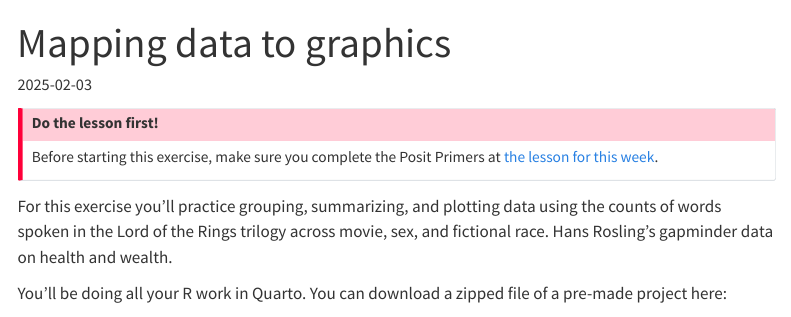
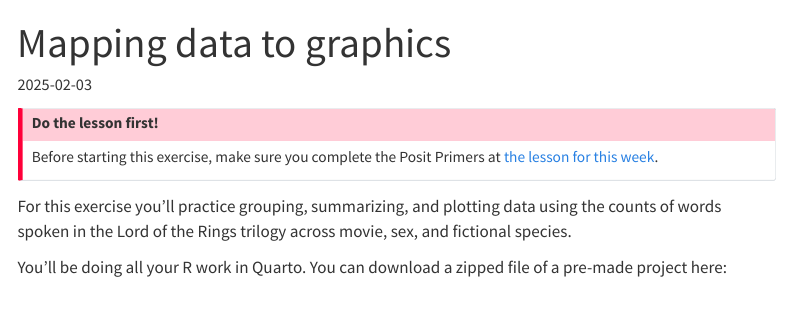
Before and after one commit to andrewheiss/datavizsp25.classes.andrewheiss.com, a Quarto document (assignment/03-exercise.qmd): the page in a window 1100 px wide, from its top. Rendered offline with R 4.5, knitr and Pandoc in place of Quarto, with nearby package versions; menus at the side of the page are left out.

Commit message:
Fix stray typo

```diff
--- a/assignment/03-exercise.qmd
+++ b/assignment/03-exercise.qmd
@@ -13,7 +13,7 @@ knitr::opts_chunk$set(fig.align = "center")
 Before starting this exercise, make sure you complete the Posit Primers at [the lesson for this week](/lesson/03-lesson.qmd).
 :::
 
-For this exercise you'll practice grouping, summarizing, and plotting data using the counts of words spoken in the Lord of the Rings trilogy across movie, sex, and fictional race. Hans Rosling's gapminder data on health and wealth.
+For this exercise you'll practice grouping, summarizing, and plotting data using the counts of words spoken in the Lord of the Rings trilogy across movie, sex, and fictional species.
 
 You'll be doing all your R work in Quarto. You can download a zipped file of a pre-made project here:
 
```
